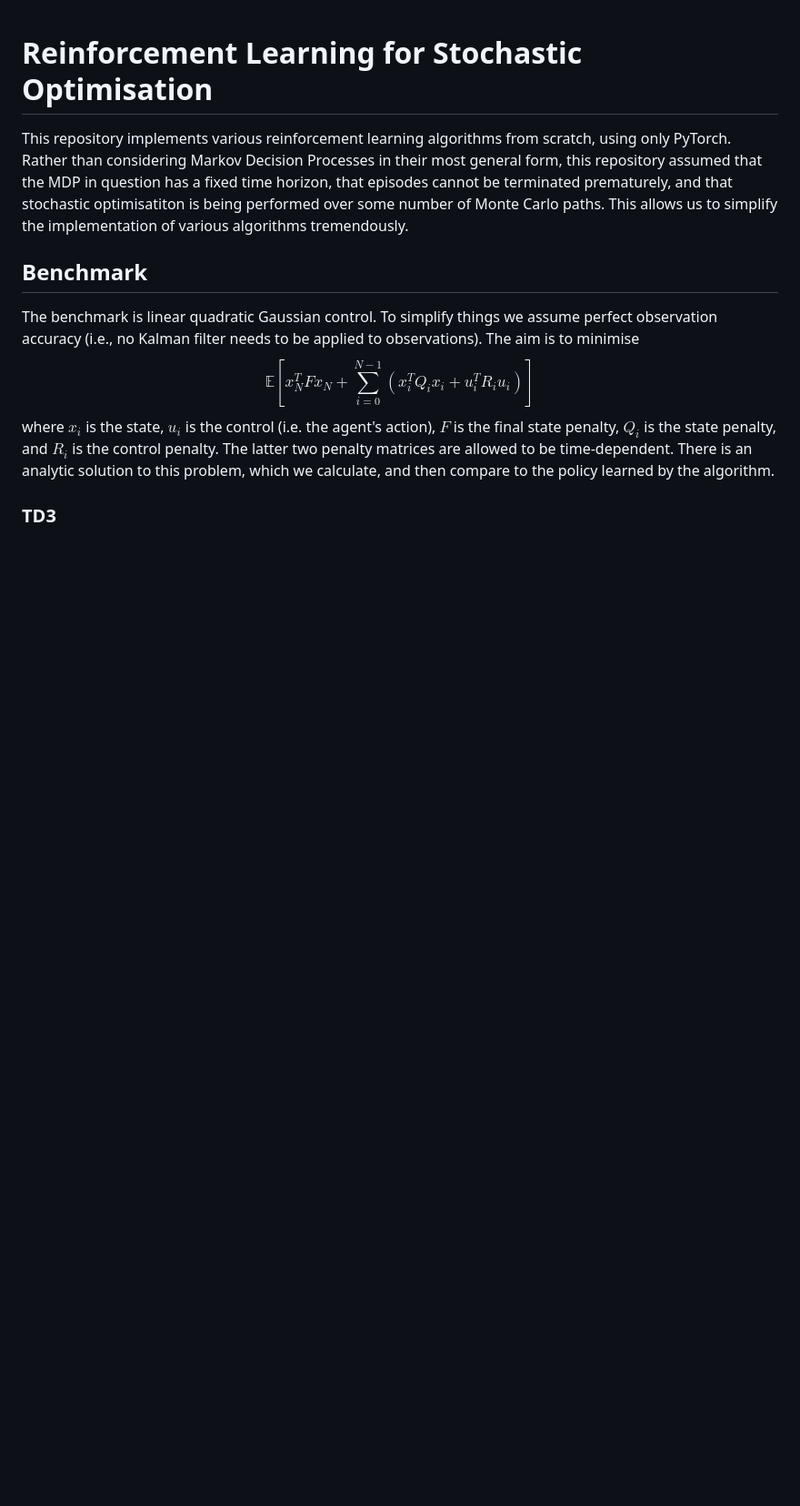
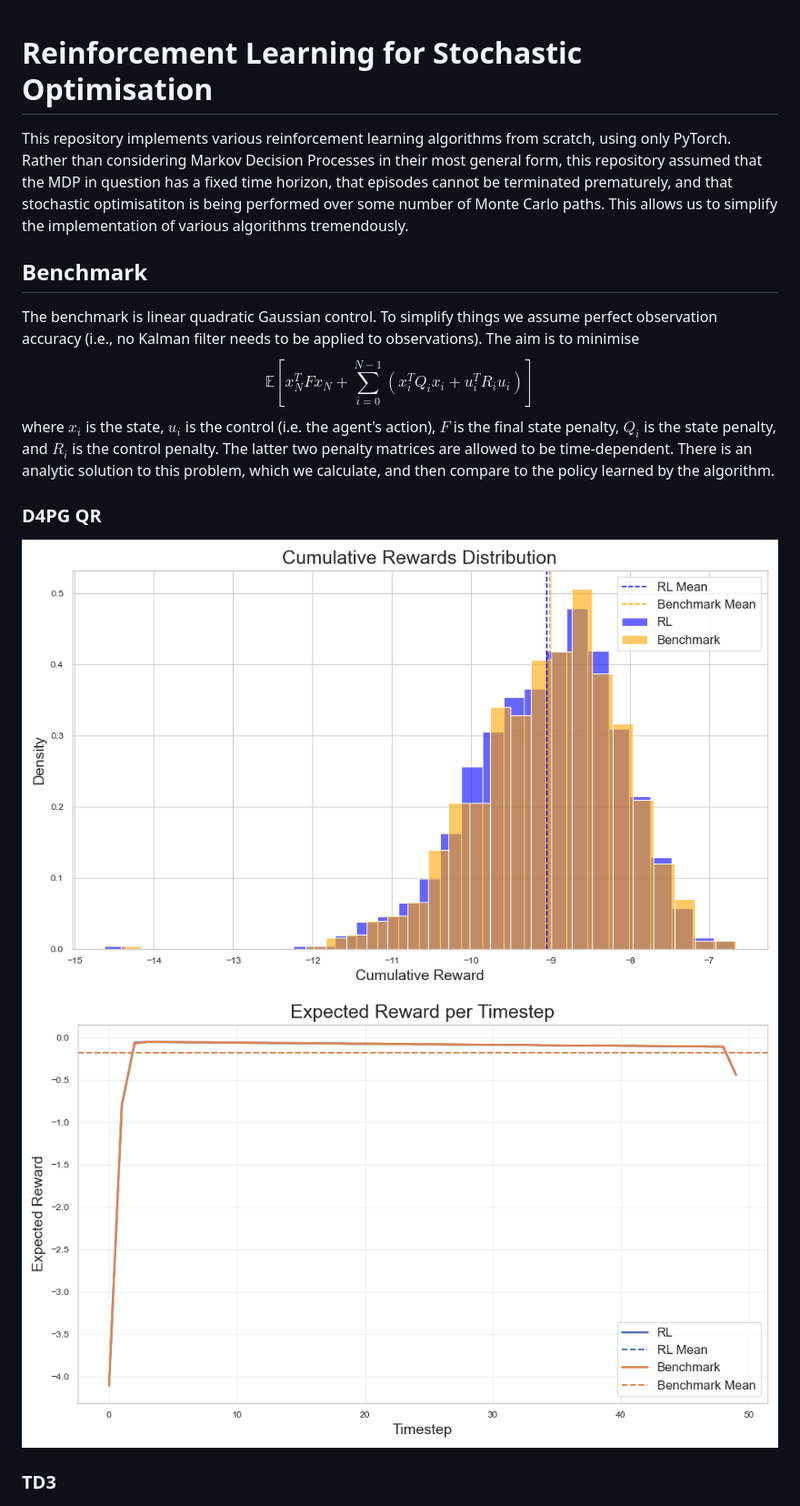
Before and after one commit to quaere-verum/QRL, a Markdown page: README.md, the part around the change. Shown at 91% size. Drawn GitHub-style; pictures changed too: plots/D4PG_QR_50_250_hist.png (added), plots/D4PG_QR_50_250_per_time.png (added); blank space fills up the shorter version.

```diff
--- a/README.md
+++ b/README.md
@@ -6,6 +6,9 @@ The benchmark is linear quadratic Gaussian control. To simplify things we assume
 $$\mathbb{E}[x_N^T F x_N + \sum_{i=0}^{N-1}(x_i^TQ_ix_i + u_i^T R_i u_i)]$$
 where $x_i$ is the state, $u_i$ is the control (i.e. the agent's action), $F$ is the final state penalty, $Q_i$ is the state penalty, and $R_i$ is the control penalty. The latter two penalty matrices are allowed to be time-dependent. There is an analytic solution to this problem, which we calculate, and then compare to the policy learned by the algorithm.
 
+### D4PG QR
+![image](plots/D4PG_QR_50_250_hist.png)
+![image](plots/D4PG_QR_50_250_per_time.png)
 ### TD3
 ![image](plots/TD3_50_1000_hist.png)
 ![image](plots/TD3_50_1000_per_time.png)
```
Also changed, not shown: 5 other files.
